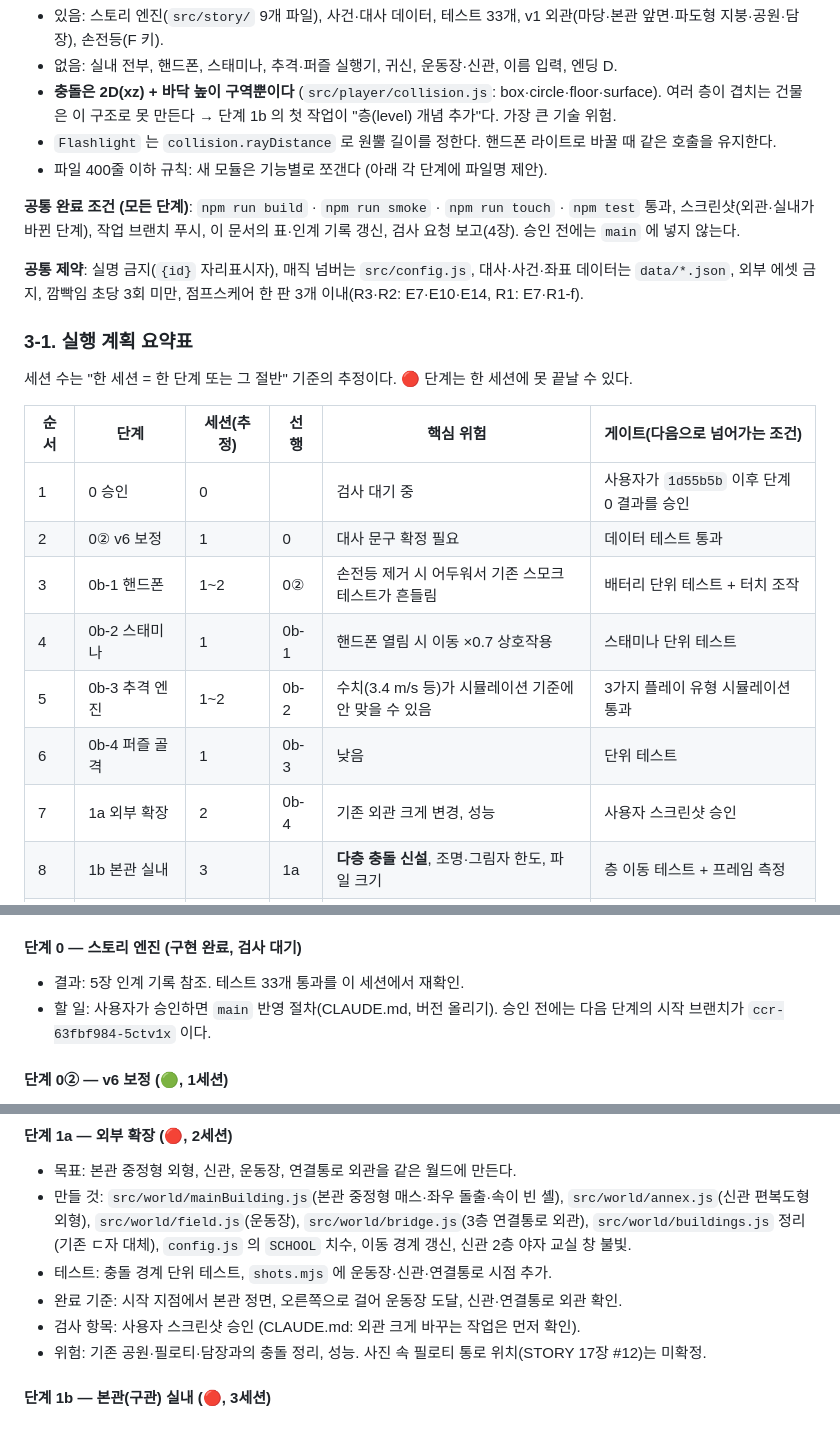
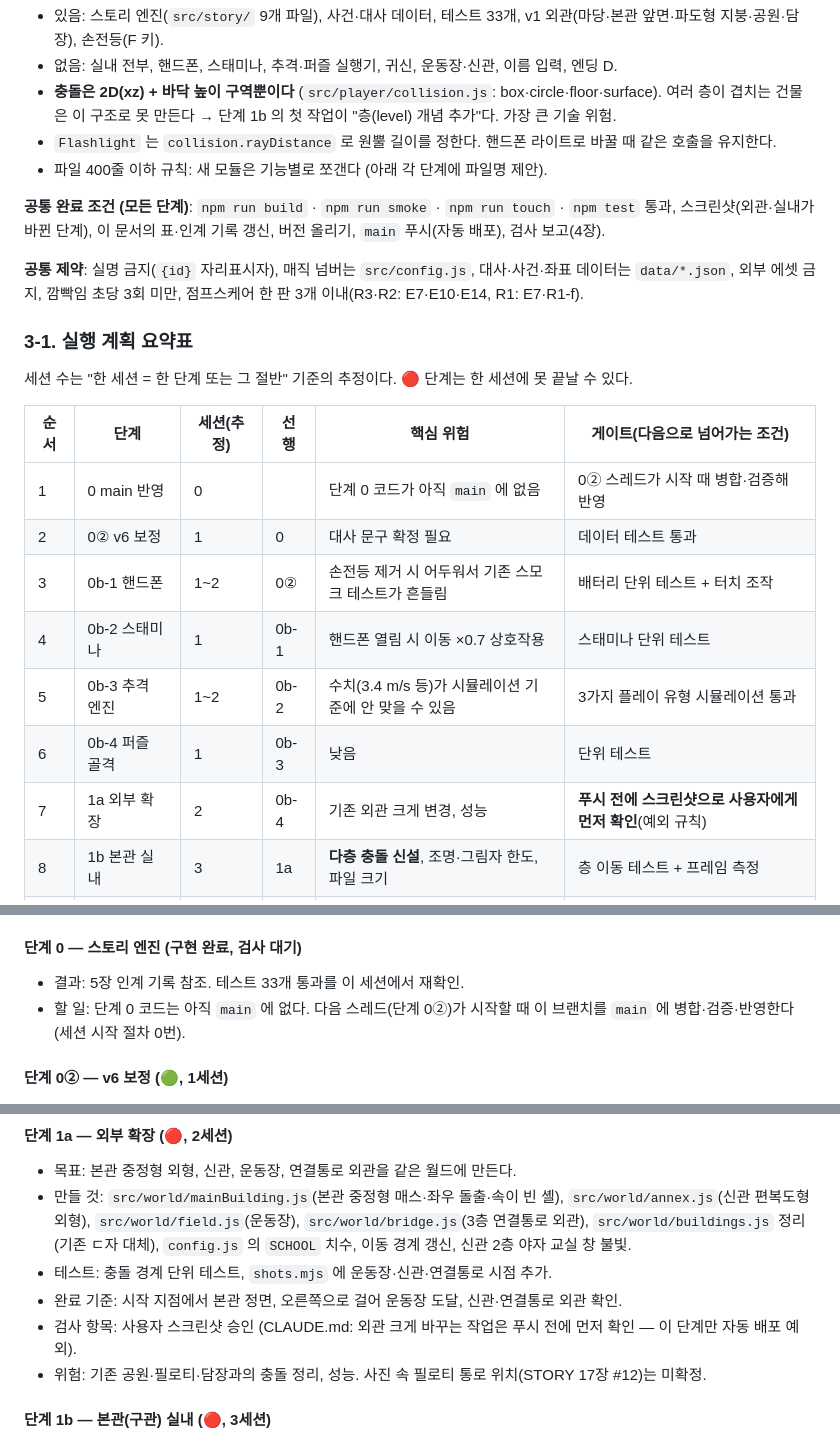
Before and after one commit to lagulee/schoolgame, a Markdown page: docs/story/STAGES.md, 3 parts joined by grey strips. Drawn GitHub-style.

```diff
--- a/docs/story/STAGES.md
+++ b/docs/story/STAGES.md
@@ -77,7 +75,7 @@
 - `Flashlight` 는 `collision.rayDistance` 로 원뿔 길이를 정한다. 핸드폰 라이트로 바꿀 때 같은 호출을 유지한다.
 - 파일 400줄 이하 규칙: 새 모듈은 기능별로 쪼갠다 (아래 각 단계에 파일명 제안).
 
-**공통 완료 조건 (모든 단계)**: `npm run build` · `npm run smoke` · `npm run touch` · `npm test` 통과, 스크린샷(외관·실내가 바뀐 단계), 작업 브랜치 푸시, 이 문서의 표·인계 기록 갱신, 검사 요청 보고(4장). 승인 전에는 `main` 에 넣지 않는다.
+**공통 완료 조건 (모든 단계)**: `npm run build` · `npm run smoke` · `npm run touch` · `npm test` 통과, 스크린샷(외관·실내가 바뀐 단계), 이 문서의 표·인계 기록 갱신, 버전 올리기, `main` 푸시(자동 배포), 검사 보고(4장).
 
 **공통 제약**: 실명 금지(`{id}` 자리표시자), 매직 넘버는 `src/config.js`, 대사·사건·좌표 데이터는 `data/*.json`, 외부 에셋 금지, 깜빡임 초당 3회 미만, 점프스케어 한 판 3개 이내(R3·R2: E7·E10·E14, R1: E7·R1-f).
 
@@ -87,13 +85,13 @@
 
 | 순서 | 단계 | 세션(추정) | 선행 | 핵심 위험 | 게이트(다음으로 넘어가는 조건) |
 |---|---|---|---|---|---|
-| 1 | 0 승인 | 0 | | 검사 대기 중 | 사용자가 `1d55b5b` 이후 단계 0 결과를 승인 |
+| 1 | 0 main 반영 | 0 | | 단계 0 코드가 아직 `main` 에 없음 | 0② 스레드가 시작 때 병합·검증해 반영 |
 | 2 | 0② v6 보정 | 1 | 0 | 대사 문구 확정 필요 | 데이터 테스트 통과 |
 | 3 | 0b-1 핸드폰 | 1~2 | 0② | 손전등 제거 시 어두워서 기존 스모크 테스트가 흔들림 | 배터리 단위 테스트 + 터치 조작 |
 | 4 | 0b-2 스태미나 | 1 | 0b-1 | 핸드폰 열림 시 이동 ×0.7 상호작용 | 스태미나 단위 테스트 |
 | 5 | 0b-3 추격 엔진 | 1~2 | 0b-2 | 수치(3.4 m/s 등)가 시뮬레이션 기준에 안 맞을 수 있음 | 3가지 플레이 유형 시뮬레이션 통과 |
 | 6 | 0b-4 퍼즐 골격 | 1 | 0b-3 | 낮음 | 단위 테스트 |
-| 7 | 1a 외부 확장 | 2 | 0b-4 | 기존 외관 크게 변경, 성능 | 사용자 스크린샷 승인 |
+| 7 | 1a 외부 확장 | 2 | 0b-4 | 기존 외관 크게 변경, 성능 | **푸시 전에 스크린샷으로 사용자에게 먼저 확인**(예외 규칙) |
 | 8 | 1b 본관 실내 | 3 | 1a | **다층 충돌 신설**, 조명·그림자 한도, 파일 크기 | 층 이동 테스트 + 프레임 측정 |
 | 9 | 1c 신관·연결통로 | 2 | 1b | 연결통로 높이 맞춤 | 본관↔신관 왕복 테스트 |
 | 10 | 1d 맵 데이터 | 1 | 1c | 성능 | `map.json` 검증 테스트 + 성능 보고 |
@@ -118,7 +116,7 @@
 
 #### 단계 0 — 스토리 엔진 (구현 완료, 검사 대기)
 - 결과: 5장 인계 기록 참조. 테스트 33개 통과를 이 세션에서 재확인.
-- 할 일: 사용자가 승인하면 `main` 반영 절차(CLAUDE.md, 버전 올리기). 승인 전에는 다음 단계의 시작 브랜치가 `ccr-63fbf984-5ctv1x` 이다.
+- 할 일: 단계 0 코드는 아직 `main` 에 없다. 다음 스레드(단계 0②)가 시작할 때 이 브랜치를 `main` 에 병합·검증·반영한다 (세션 시작 절차 0번).
 
 #### 단계 0② — v6 보정 (🟢, 1세션)
 - 목표: 데이터와 이름·키 정책을 v6 에 맞춘다. 화면 변화는 거의 없다.
@@ -174,7 +172,7 @@
 - 만들 것: `src/world/mainBuilding.js`(본관 중정형 매스·좌우 돌출·속이 빈 셸), `src/world/annex.js`(신관 편복도형 외형), `src/world/field.js`(운동장), `src/world/bridge.js`(3층 연결통로 외관), `src/world/buildings.js` 정리(기존 ㄷ자 대체), `config.js` 의 `SCHOOL` 치수, 이동 경계 갱신, 신관 2층 야자 교실 창 불빛.
 - 테스트: 충돌 경계 단위 테스트, `shots.mjs` 에 운동장·신관·연결통로 시점 추가.
 - 완료 기준: 시작 지점에서 본관 정면, 오른쪽으로 걸어 운동장 도달, 신관·연결통로 외관 확인.
-- 검사 항목: 사용자 스크린샷 승인 (CLAUDE.md: 외관 크게 바꾸는 작업은 먼저 확인).
+- 검사 항목: 사용자 스크린샷 승인 (CLAUDE.md: 외관 크게 바꾸는 작업은 푸시 전에 먼저 확인 — 이 단계만 자동 배포 예외).
 - 위험: 기존 공원·필로티·담장과의 충돌 정리, 성능. 사진 속 필로티 통로 위치(STORY 17장 #12)는 미확정.
 
 #### 단계 1b — 본관(구관) 실내 (🔴, 3세션)
```
Also changed, not shown: other parts of docs/story/STAGES.md (+9 -11 lines), CLAUDE.md (+6 -5 lines).
